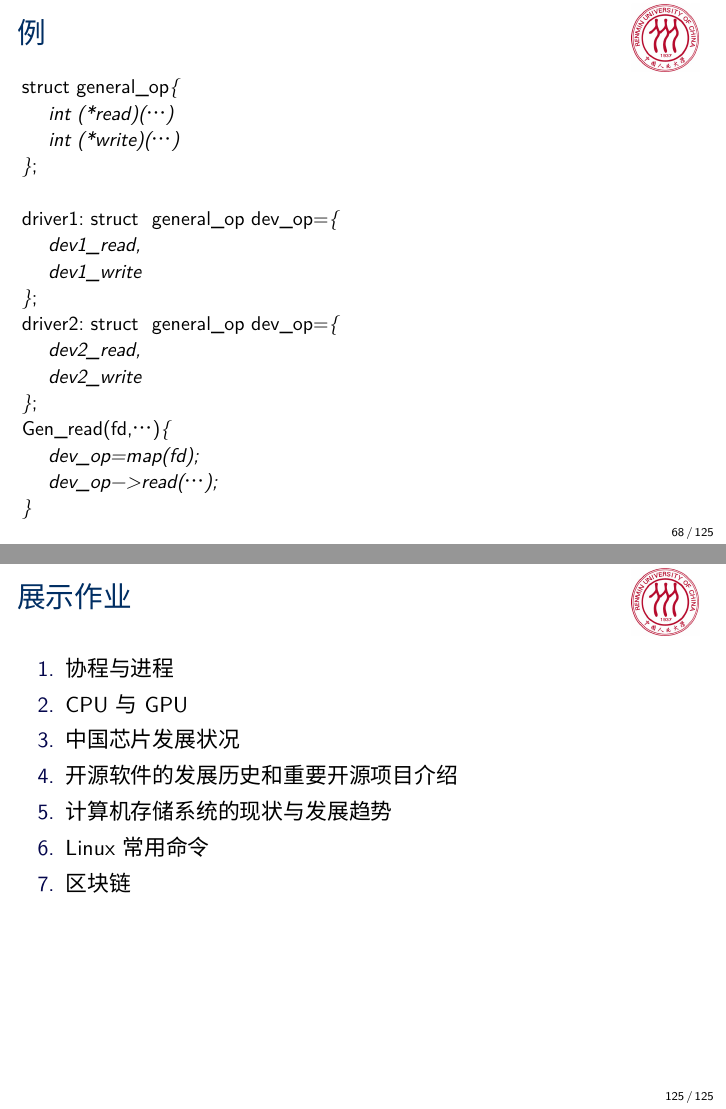
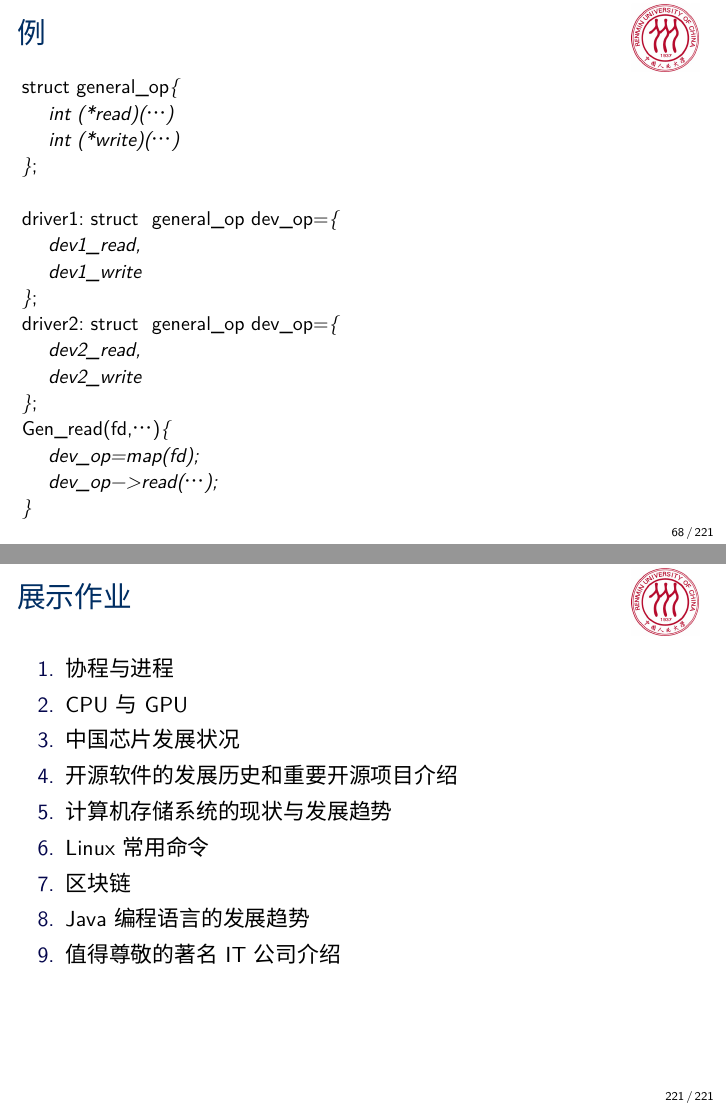
Before and after one commit to iamxiatian/course_os, LaTeX slides (os.tex): pages 68 and 125 of 125 before the commit and pages 68 and 221 of 221 after it, joined at a grey line. Compiled offline with XeLaTeX; a missing font is replaced by an installed copy or a similar font.

Commit message:
增加调研课题

```diff
--- a/os.tex
+++ b/os.tex
@@ -247,6 +247,8 @@ coltitle=black}
   \item 计算机存储系统的现状与发展趋势
   \item Linux常用命令
   \item 区块链
+  \item Java编程语言的发展趋势
+  \item 值得尊敬的著名IT公司介绍
   \end{enumerate}
 \end{frame}
 
```
Also changed, not shown: os.tex (2 more changed lines).
